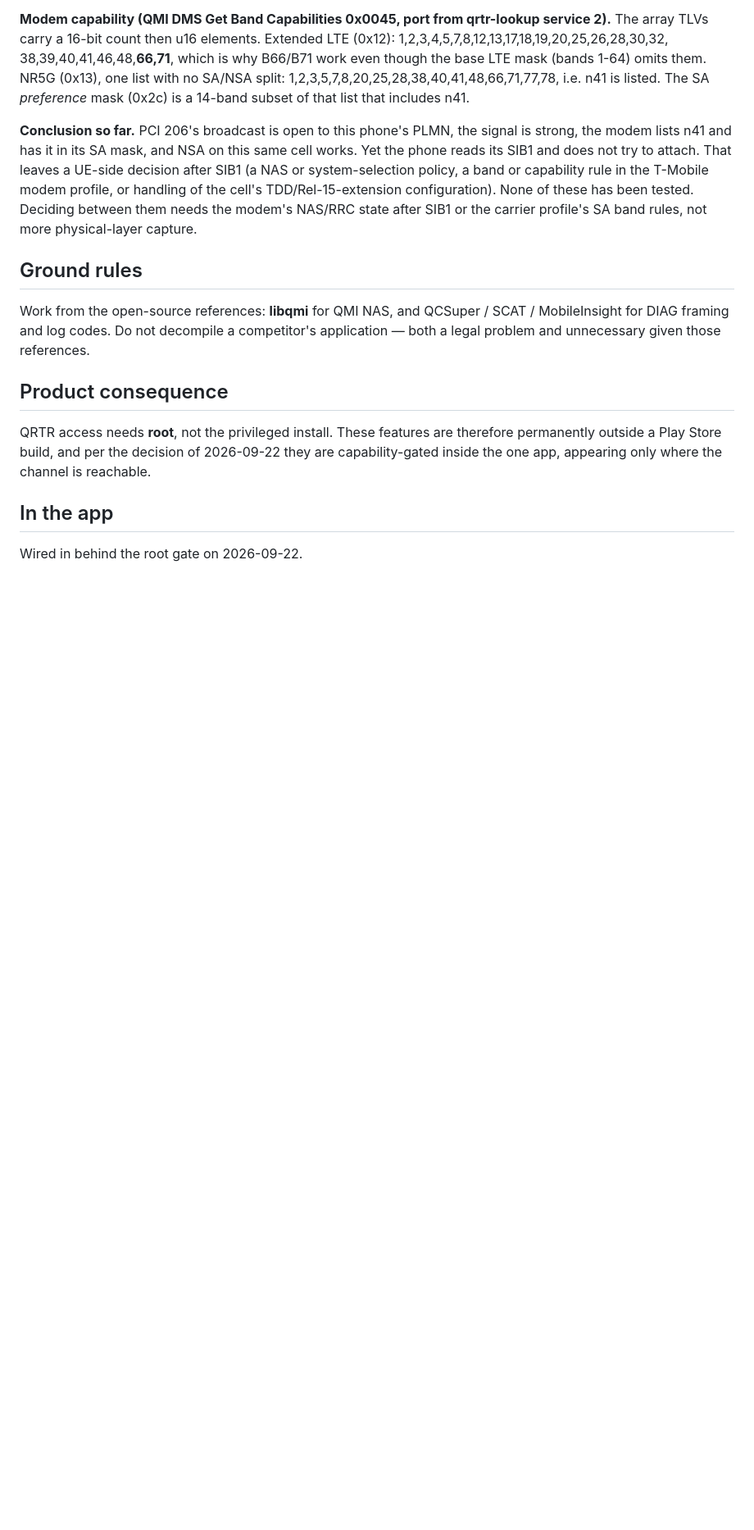
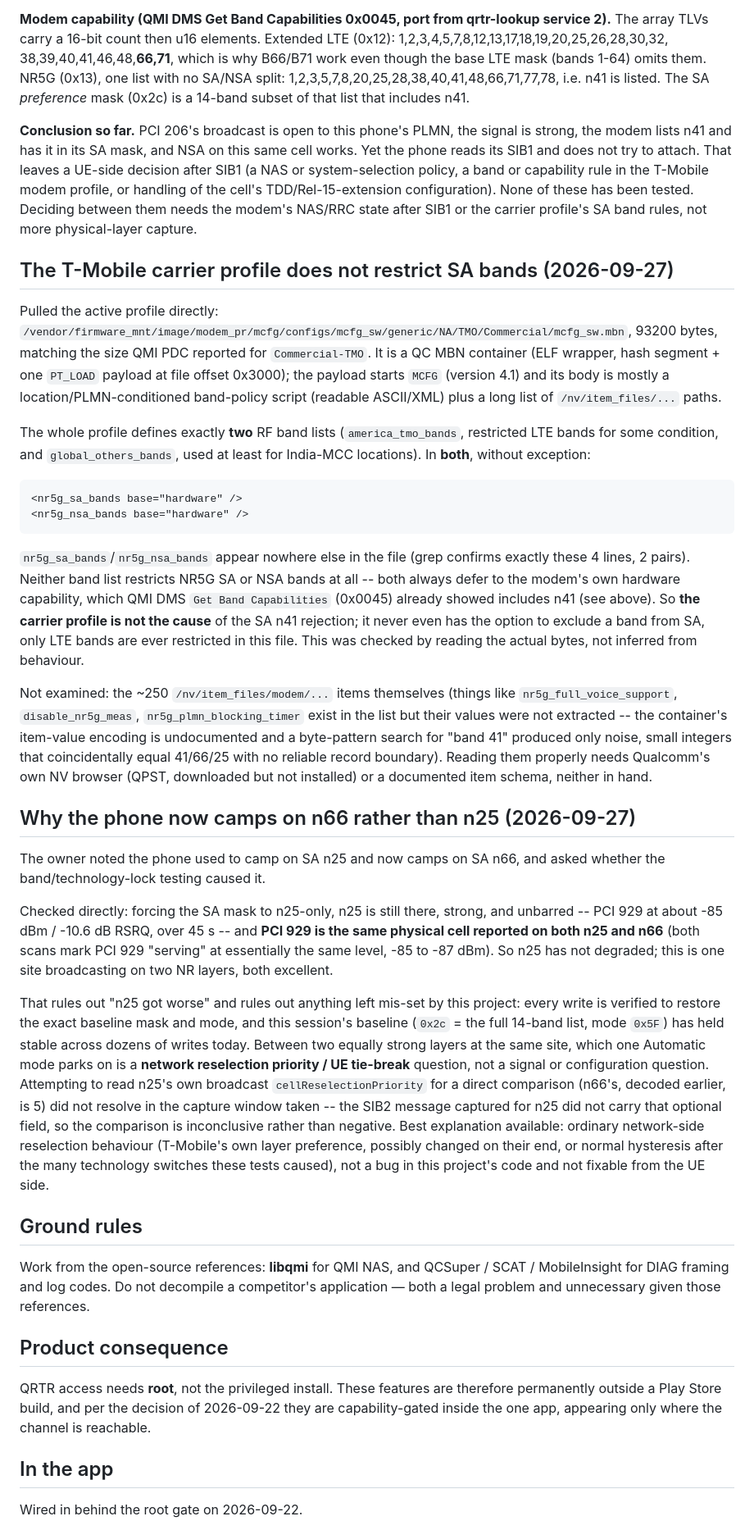
Before and after one commit to jerwilson11-commits/nhn-rf-survey, a Markdown page: docs/modem-diag-access.md, the part around the change. Shown at 82% size. Rendered like a GitHub page; blank space fills up the shorter version.

Commit message:
Carrier profile does not restrict SA bands; n25 is not the cause of n66 camping
Pulled and read the actual active profile: /vendor/.../NA/TMO/Commercial/
mcfg_sw.mbn (93200 bytes, matches PDC's reported size). It is a QC MBN/ELF
container; the MCFG payload (file offset 0x3000) is mostly a readable
location-conditioned band-policy script. Its only two band-list definitions
both carry nr5g_sa_bands base="hardware" and nr5g_nsa_bands base="hardware",
with no other occurrence anywhere in the file -- NR5G SA/NSA is never
restricted by this profile, only LTE bands ever are. So the profile is
cleared as the cause of the SA n41 rejection; the cause remains UE-side
runtime behaviour, unexamined.

Separately, checked the owner's report that the phone used to camp on SA
n25 and now camps on SA n66. Forcing SA to n25-only shows it is still
present and strong: PCI 929 at ~-85 dBm, the same physical cell reported
serving on both n25 and n66. So nothing degraded, and nothing this
project's testing left mis-set (baseline verified restored again). Likely
ordinary network-side reselection priority between two co-located layers,
not something the app or this project's testing caused or can fix.

Co-Authored-By: Claude Sonnet 5 <noreply@anthropic.com>

````diff
--- a/docs/modem-diag-access.md
+++ b/docs/modem-diag-access.md
@@ -472,6 +472,60 @@ capability rule in the T-Mobile modem profile, or handling of the cell's TDD/Rel
 None of these has been tested. Deciding between them needs the modem's NAS/RRC state after SIB1 or the
 carrier profile's SA band rules, not more physical-layer capture.
 
+## The T-Mobile carrier profile does not restrict SA bands (2026-09-27)
+
+Pulled the active profile directly: `/vendor/firmware_mnt/image/modem_pr/mcfg/configs/mcfg_sw/generic/NA/TMO/Commercial/mcfg_sw.mbn`,
+93200 bytes, matching the size QMI PDC reported for `Commercial-TMO`. It is a QC MBN container (ELF
+wrapper, hash segment + one `PT_LOAD` payload at file offset 0x3000); the payload starts `MCFG` (version
+4.1) and its body is mostly a location/PLMN-conditioned band-policy script (readable ASCII/XML) plus a
+long list of `/nv/item_files/...` paths.
+
+The whole profile defines exactly **two** RF band lists (`america_tmo_bands`, restricted LTE bands for
+some condition, and `global_others_bands`, used at least for India-MCC locations). In **both**, without
+exception:
+
+```
+<nr5g_sa_bands base="hardware" />
+<nr5g_nsa_bands base="hardware" />
+```
+
+`nr5g_sa_bands`/`nr5g_nsa_bands` appear nowhere else in the file (grep confirms exactly these 4 lines,
+2 pairs). Neither band list restricts NR5G SA or NSA bands at all -- both always defer to the modem's own
+hardware capability, which QMI DMS `Get Band Capabilities` (0x0045) already showed includes n41
+(see above). So **the carrier profile is not the cause** of the SA n41 rejection; it never even has the
+option to exclude a band from SA, only LTE bands are ever restricted in this file. This was checked by
+reading the actual bytes, not inferred from behaviour.
+
+Not examined: the ~250 `/nv/item_files/modem/...` items themselves (things like
+`nr5g_full_voice_support`, `disable_nr5g_meas`, `nr5g_plmn_blocking_timer` exist in the list but their
+values were not extracted -- the container's item-value encoding is undocumented and a byte-pattern
+search for "band 41" produced only noise, small integers that coincidentally equal 41/66/25 with no
+reliable record boundary). Reading them properly needs Qualcomm's own NV browser (QPST, downloaded but
+not installed) or a documented item schema, neither in hand.
+
+## Why the phone now camps on n66 rather than n25 (2026-09-27)
+
+The owner noted the phone used to camp on SA n25 and now camps on SA n66, and asked whether the
+band/technology-lock testing caused it.
+
+Checked directly: forcing the SA mask to n25-only, n25 is still there, strong, and unbarred -- PCI 929 at
+about -85 dBm / -10.6 dB RSRQ, over 45 s -- and **PCI 929 is the same physical cell reported on both n25
+and n66** (both scans mark PCI 929 "serving" at essentially the same level, -85 to -87 dBm). So n25 has
+not degraded; this is one site broadcasting on two NR layers, both excellent.
+
+That rules out "n25 got worse" and rules out anything left mis-set by this project: every write is
+verified to restore the exact baseline mask and mode, and this session's baseline (`0x2c` = the full
+14-band list, mode `0x5F`) has held stable across dozens of writes today. Between two equally strong
+layers at the same site, which one Automatic mode parks on is a **network reselection priority /
+UE tie-break** question, not a signal or configuration question. Attempting to read n25's own broadcast
+`cellReselectionPriority` for a direct comparison (n66's, decoded earlier, is 5) did not resolve in the
+capture window taken -- the SIB2 message captured for n25 did not carry that optional field, so the
+comparison is inconclusive rather than negative. Best explanation available: ordinary network-side
+reselection behaviour (T-Mobile's own layer preference, possibly changed on their end, or normal
+hysteresis after the many technology switches these tests caused), not a bug in this project's code and
+not fixable from the UE side.
+
+
 ## Ground rules
 
 Work from the open-source references: **libqmi** for QMI NAS, and QCSuper / SCAT / MobileInsight
````
